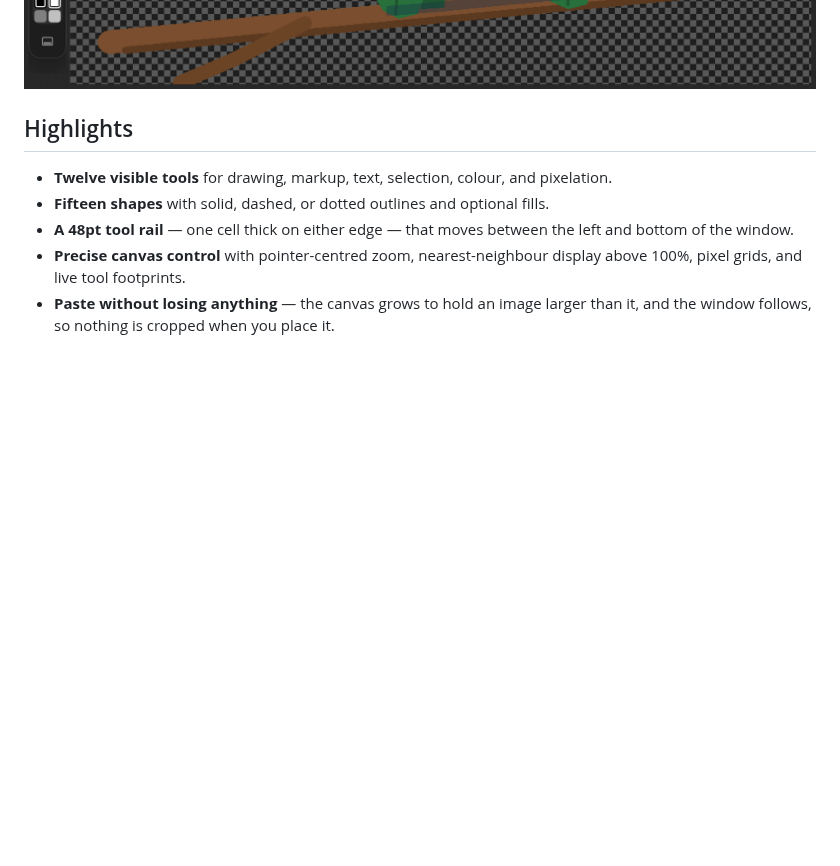
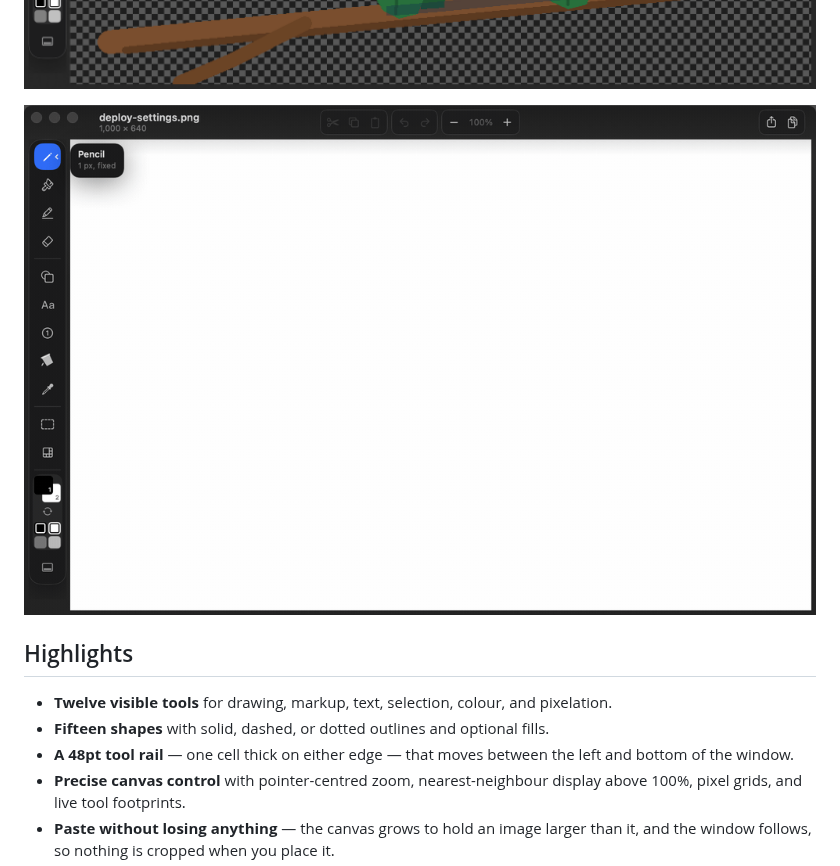
Before and after one commit to joshlin2201/itspaint, a Markdown page: README.md, the part around the change. Rendered like a GitHub page; pictures changed too: docs/images/markup-reel.gif (added); blank space fills up the shorter version.

```diff
--- a/README.md
+++ b/README.md
@@ -17,6 +17,8 @@ window.
 <br>
 
 ![ItsPaint editing a chameleon painting on a transparent canvas](docs/images/editor-window.png)
+
+<img src="docs/images/markup-reel.gif" width="830" alt="Pasting a settings sheet, numbering three steps with badges, and pixelating an API token, in nine seconds">
 
 </div>
 
```
Also changed, not shown: CHANGELOG.md (+5 -0 lines), 1 other file.
